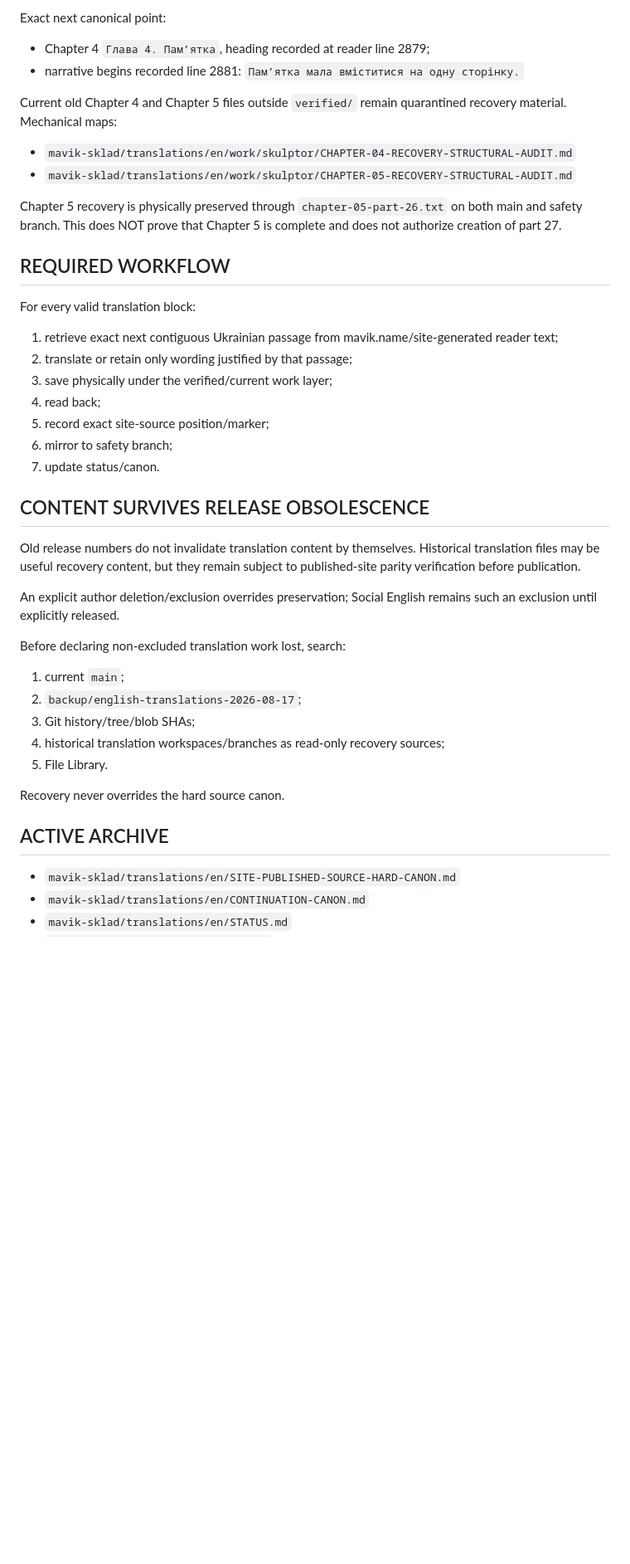
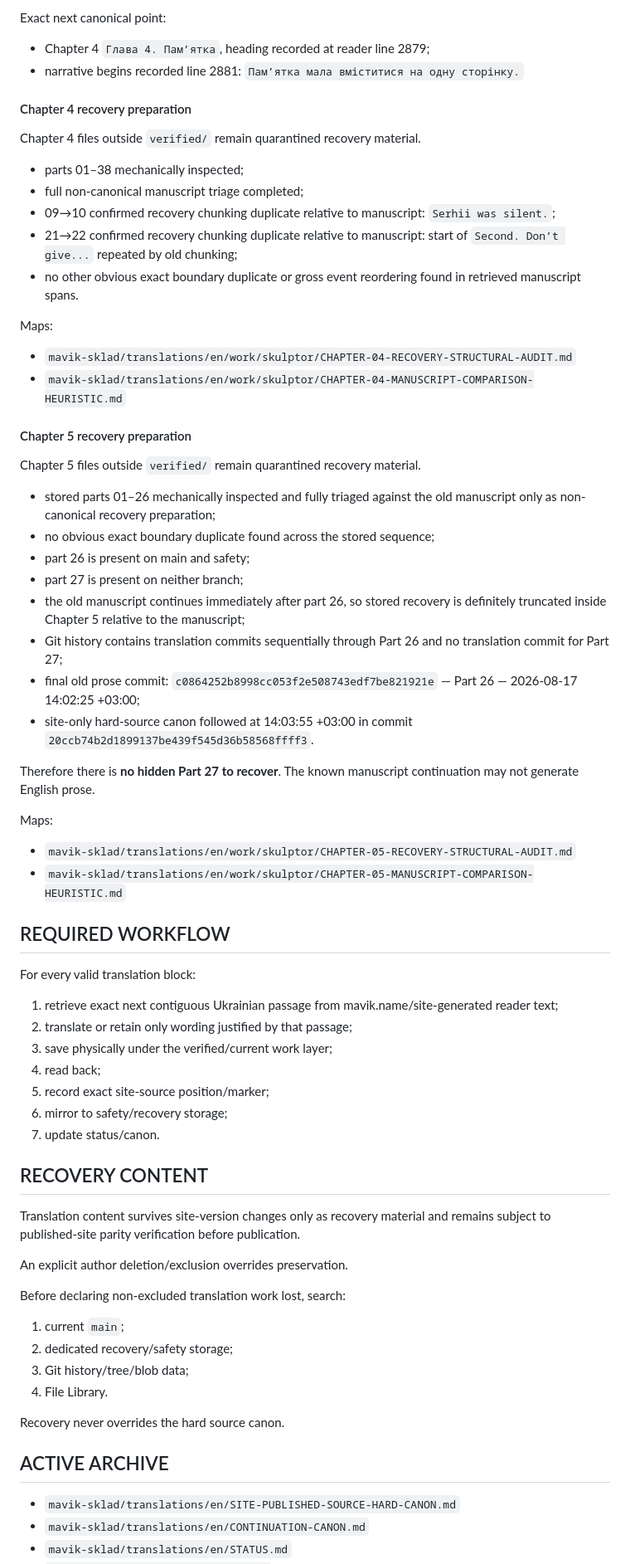
Before and after one commit to mavik-name/sklad_open, a Markdown page: mavik-sklad/files/EN-SOURCE-POLICY.md, the part around one of its changes. Shown at 83% size. Rendered like a GitHub page; blank space fills up the shorter version.

Commit message:
Sync English source policy with R212 and latest Sculptor recovery facts

```diff
--- a/mavik-sklad/files/EN-SOURCE-POLICY.md
+++ b/mavik-sklad/files/EN-SOURCE-POLICY.md
@@ -50,40 +46,59 @@ Exact next canonical point:
 - Chapter 4 `Глава 4. Пам’ятка`, heading recorded at reader line 2879;
 - narrative begins recorded line 2881: `Пам’ятка мала вміститися на одну сторінку.`
 
-Current old Chapter 4 and Chapter 5 files outside `verified/` remain quarantined recovery material. Mechanical maps:
+#### Chapter 4 recovery preparation
+Chapter 4 files outside `verified/` remain quarantined recovery material.
+- parts 01–38 mechanically inspected;
+- full non-canonical manuscript triage completed;
+- 09→10 confirmed recovery chunking duplicate relative to manuscript: `Serhii was silent.`;
+- 21→22 confirmed recovery chunking duplicate relative to manuscript: start of `Second. Don’t give...` repeated by old chunking;
+- no other obvious exact boundary duplicate or gross event reordering found in retrieved manuscript spans.
+
+Maps:
 - `mavik-sklad/translations/en/work/skulptor/CHAPTER-04-RECOVERY-STRUCTURAL-AUDIT.md`
+- `mavik-sklad/translations/en/work/skulptor/CHAPTER-04-MANUSCRIPT-COMPARISON-HEURISTIC.md`
+
+#### Chapter 5 recovery preparation
+Chapter 5 files outside `verified/` remain quarantined recovery material.
+- stored parts 01–26 mechanically inspected and fully triaged against the old manuscript only as non-canonical recovery preparation;
+- no obvious exact boundary duplicate found across the stored sequence;
+- part 26 is present on main and safety;
+- part 27 is present on neither branch;
+- the old manuscript continues immediately after part 26, so stored recovery is definitely truncated inside Chapter 5 relative to the manuscript;
+- Git history contains translation commits sequentially through Part 26 and no translation commit for Part 27;
+- final old prose commit: `c0864252b8998cc053f2e508743edf7be821921e` — Part 26 — 2026-08-17 14:02:25 +03:00;
+- site-only hard-source canon followed at 14:03:55 +03:00 in commit `20ccb74b2d1899137be439f545d36b58568ffff3`.
+
+Therefore there is **no hidden Part 27 to recover**. The known manuscript continuation may not generate English prose.
+
+Maps:
 - `mavik-sklad/translations/en/work/skulptor/CHAPTER-05-RECOVERY-STRUCTURAL-AUDIT.md`
-
-Chapter 5 recovery is physically preserved through `chapter-05-part-26.txt` on both main and safety branch. This does NOT prove that Chapter 5 is complete and does not authorize creation of part 27.
+- `mavik-sklad/translations/en/work/skulptor/CHAPTER-05-MANUSCRIPT-COMPARISON-HEURISTIC.md`
 
 ## REQUIRED WORKFLOW
-
 For every valid translation block:
 1. retrieve exact next contiguous Ukrainian passage from mavik.name/site-generated reader text;
 2. translate or retain only wording justified by that passage;
 3. save physically under the verified/current work layer;
 4. read back;
 5. record exact site-source position/marker;
-6. mirror to safety branch;
+6. mirror to safety/recovery storage;
 7. update status/canon.
 
-## CONTENT SURVIVES RELEASE OBSOLESCENCE
+## RECOVERY CONTENT
+Translation content survives site-version changes only as recovery material and remains subject to published-site parity verification before publication.
 
-Old release numbers do not invalidate translation content by themselves. Historical translation files may be useful recovery content, but they remain subject to published-site parity verification before publication.
-
-An explicit author deletion/exclusion overrides preservation; Social English remains such an exclusion until explicitly released.
+An explicit author deletion/exclusion overrides preservation.
 
 Before declaring non-excluded translation work lost, search:
 1. current `main`;
-2. `backup/english-translations-2026-08-17`;
-3. Git history/tree/blob SHAs;
-4. historical translation workspaces/branches as read-only recovery sources;
-5. File Library.
+2. dedicated recovery/safety storage;
+3. Git history/tree/blob data;
+4. File Library.
 
 Recovery never overrides the hard source canon.
 
 ## ACTIVE ARCHIVE
-
 - `mavik-sklad/translations/en/SITE-PUBLISHED-SOURCE-HARD-CANON.md`
 - `mavik-sklad/translations/en/CONTINUATION-CANON.md`
 - `mavik-sklad/translations/en/STATUS.md`
```
Also changed, not shown: other parts of mavik-sklad/files/EN-SOURCE-POLICY.md (+7 -12 lines).
